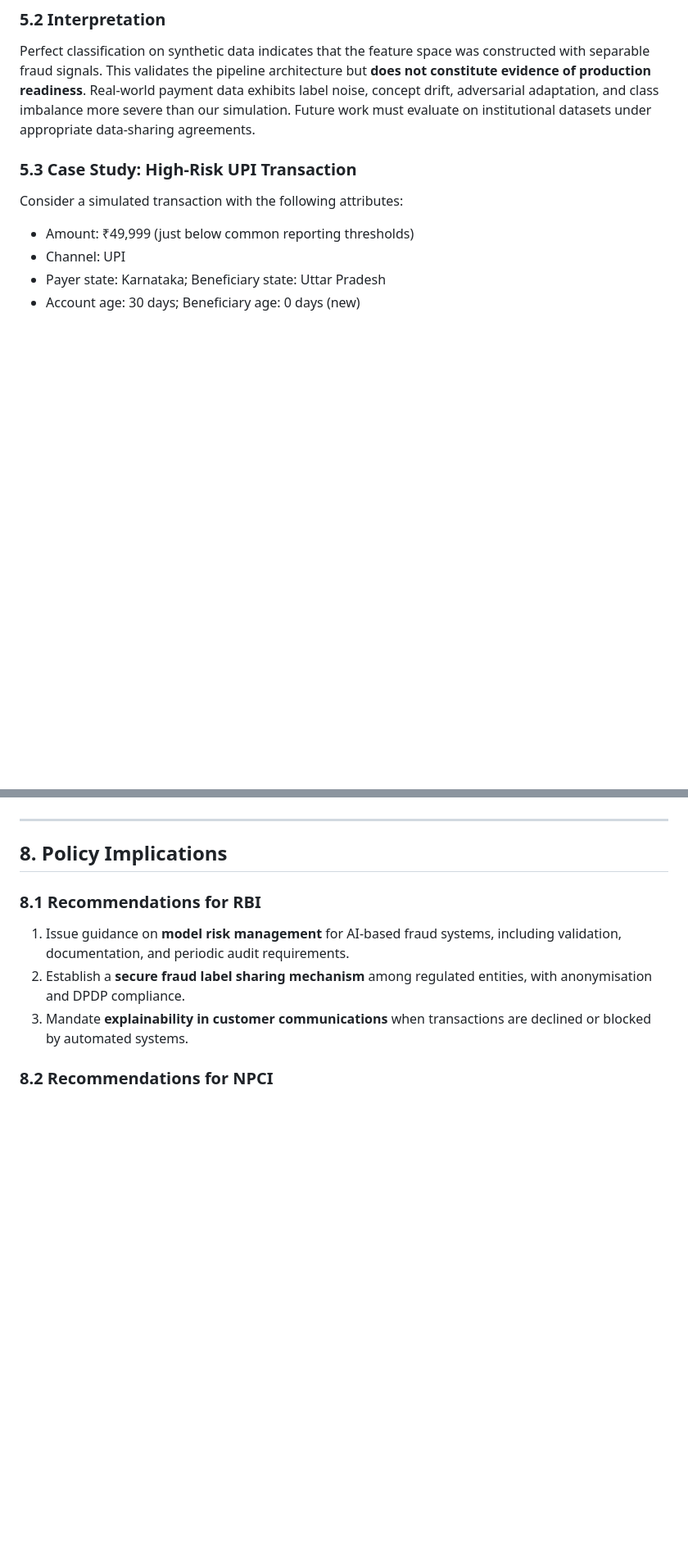
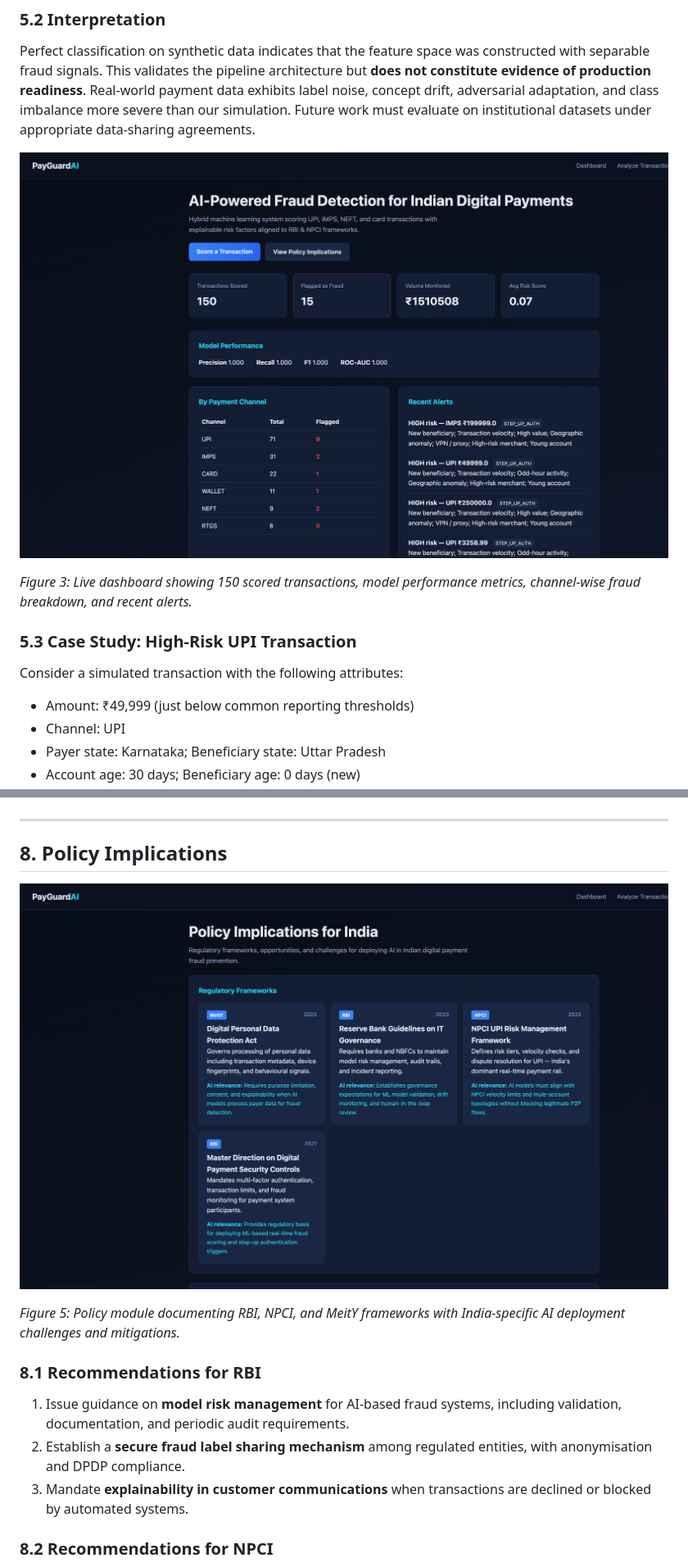
Before and after one commit to Shruti0702/india-payment-fraud-detection, a Markdown page: docs/SSRN_PAPER.md, 2 parts joined by grey strips. Shown at 82% size. GitHub-like rendering; pictures changed too: docs/images/fig3_dashboard.png (added), docs/images/fig5_policy_page.png (added); blank space fills up the shorter version.

```diff
--- a/docs/SSRN_PAPER.md
+++ b/docs/SSRN_PAPER.md
@@ -193,6 +211,10 @@ On the held-out test set (n = 2,400):
 
 Perfect classification on synthetic data indicates that the feature space was constructed with separable fraud signals. This validates the pipeline architecture but **does not constitute evidence of production readiness**. Real-world payment data exhibits label noise, concept drift, adversarial adaptation, and class imbalance more severe than our simulation. Future work must evaluate on institutional datasets under appropriate data-sharing agreements.
 
+![Figure 3: PayGuard AI Dashboard](images/fig3_dashboard.png)
+
+*Figure 3: Live dashboard showing 150 scored transactions, model performance metrics, channel-wise fraud breakdown, and recent alerts.*
+
 ### 5.3 Case Study: High-Risk UPI Transaction
 
 Consider a simulated transaction with the following attributes:
@@ -262,6 +288,10 @@ Fraudsters actively probe and evade detection systems. Continuous retraining, dr
 ---
 
 ## 8. Policy Implications
+
+![Figure 5: Policy Module — Regulatory Frameworks and Challenges](images/fig5_policy_page.png)
+
+*Figure 5: Policy module documenting RBI, NPCI, and MeitY frameworks with India-specific AI deployment challenges and mitigations.*
 
 ### 8.1 Recommendations for RBI
 
```
Also changed, not shown: other parts of docs/SSRN_PAPER.md (+37 -3 lines), docs/images/README.md (added, +20 -0 lines), docs/images/fig1_system_architecture.png (added), docs/images/fig2_ml_workflow.png (added), docs/images/fig4_analyze_form.png (added), docs/images/fig4_analyze_result.png (added).
